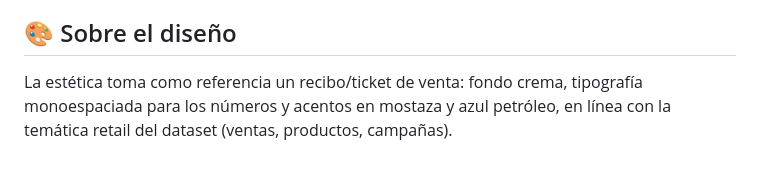
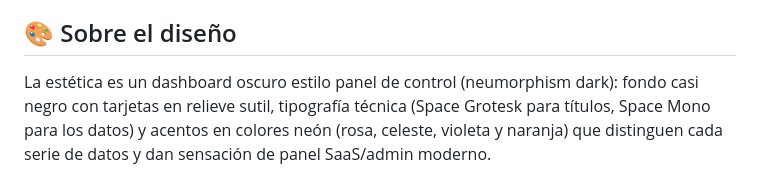
Before and after one commit to FedeSanchez79/Entrega_Final_Data_Analytics_con_Python, a Markdown page: README.md, the part around the change. Rendered like a GitHub page.

```diff
--- a/README.md
+++ b/README.md
@@ -53,4 +53,4 @@ No requiere build ni instalación de dependencias: abrir el `.html` en cualquier
 
 ## 🎨 Sobre el diseño
 
-La estética toma como referencia un recibo/ticket de venta: fondo crema, tipografía monoespaciada para los números y acentos en mostaza y azul petróleo, en línea con la temática retail del dataset (ventas, productos, campañas).
+La estética es un dashboard oscuro estilo panel de control (neumorphism dark): fondo casi negro con tarjetas en relieve sutil, tipografía técnica (Space Grotesk para títulos, Space Mono para los datos) y acentos en colores neón (rosa, celeste, violeta y naranja) que distinguen cada serie de datos y dan sensación de panel SaaS/admin moderno.
```
